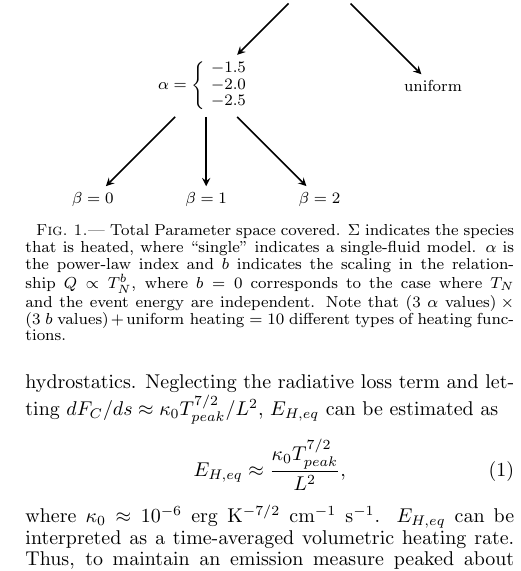
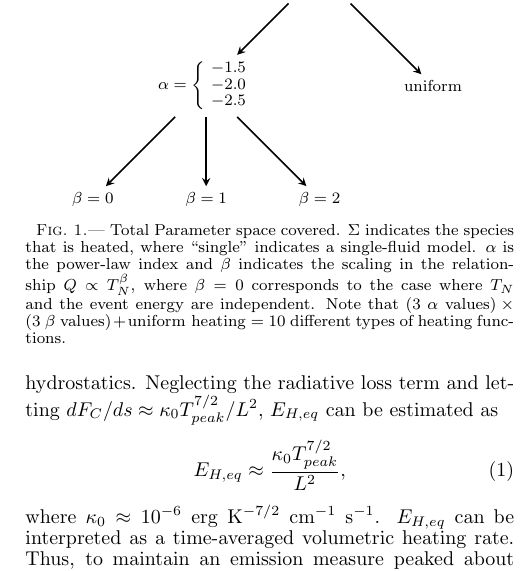
Before and after one commit to rice-solar-physics/hot_plasma_single_nanoflares, a LaTeX document (hot_non-flaring_plasma_2/hot_non-flaring_plasma_2.tex): part of one column of page 3 of 11, cut so that both start at the same text. Compiled offline with pdfLaTeX.

Commit message:
changes for b to beta notation

```diff
--- a/hot_non-flaring_plasma_2/hot_non-flaring_plasma_2.tex
+++ b/hot_non-flaring_plasma_2/hot_non-flaring_plasma_2.tex
@@ -80,7 +80,7 @@
 	\begin{figure}
 		\centering
 		\include{parameter_space_graphic}
-		\caption{Total Parameter space covered. $\Sigma$ indicates the species that is heated, where ``single'' indicates a single-fluid model. $\alpha$ is the power-law index and $b$ indicates the scaling in the relationship $Q\propto T_N^b$, where $b=0$ corresponds to the case where $T_N$ and the event energy are independent. Note that $(3~\alpha~\mathrm{values})\times(3~b~\mathrm{values})+\mathrm{uniform~heating}=$ 10 different types of heating functions.}
+		\caption{Total Parameter space covered. $\Sigma$ indicates the species that is heated, where ``single'' indicates a single-fluid model. $\alpha$ is the power-law index and $\beta$ indicates the scaling in the relationship $Q\propto T_N^{\beta}$, where $\beta=0$ corresponds to the case where $T_N$ and the event energy are independent. Note that $(3~\alpha~\mathrm{values})\times(3~\beta~\mathrm{values})+\mathrm{uniform~heating}=$ 10 different types of heating functions.}
 		\label{fig:parameter_space}
 	\end{figure}
 	%
```
